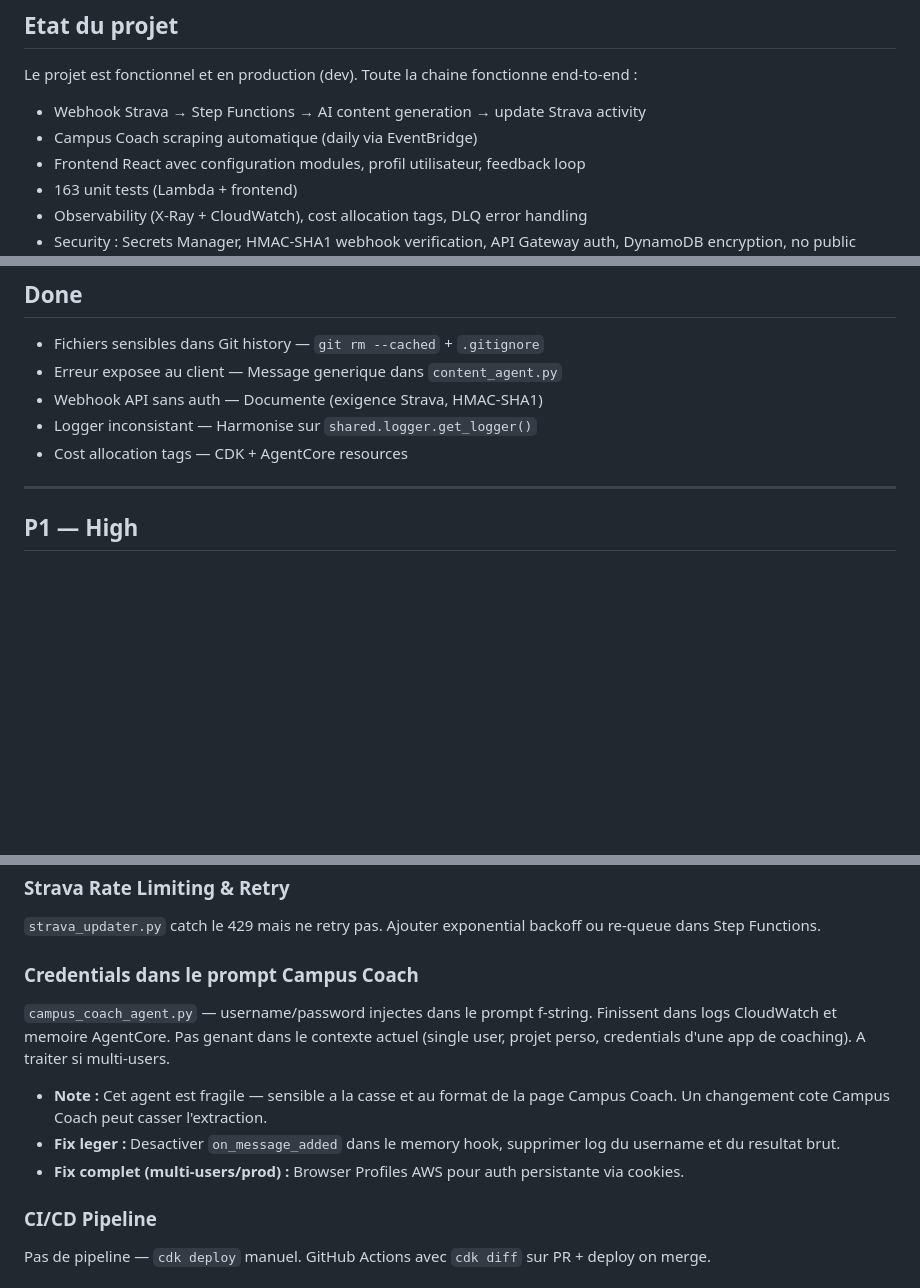
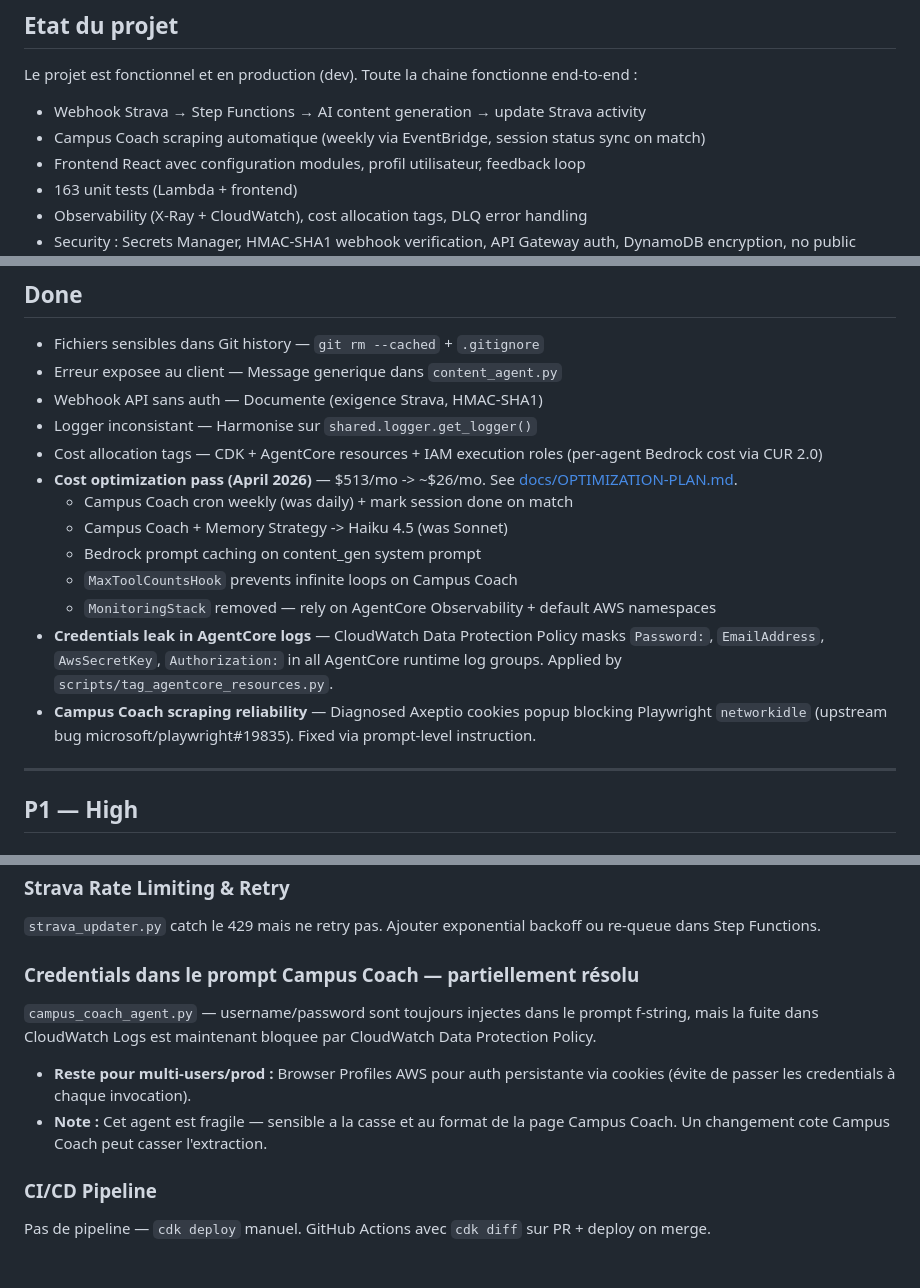
Before and after one commit to el-pedrito/strava-ai-boost, a Markdown page: BACKLOG.md, 3 parts joined by grey strips. Drawn GitHub-style; blank space fills up the shorter version.

Commit message:
docs(backlog): mark April 2026 cost optimization pass as Done
- Campus Coach description updated to 'weekly' (was 'daily')
- Done section now includes the full optimization pass and its sub-items
- P2 'Credentials dans le prompt' marked resolved (Data Protection Policy);
  kept a note for future multi-users work (Browser Profiles AWS)

```diff
--- a/BACKLOG.md
+++ b/BACKLOG.md
@@ -4,7 +4,7 @@
 
 Le projet est fonctionnel et en production (dev). Toute la chaine fonctionne end-to-end :
 - Webhook Strava → Step Functions → AI content generation → update Strava activity
-- Campus Coach scraping automatique (daily via EventBridge)
+- Campus Coach scraping automatique (weekly via EventBridge, session status sync on match)
 - Frontend React avec configuration modules, profil utilisateur, feedback loop
 - 163 unit tests (Lambda + frontend)
 - Observability (X-Ray + CloudWatch), cost allocation tags, DLQ error handling
@@ -18,7 +18,15 @@ Le projet est fonctionnel et en production (dev). Toute la chaine fonctionne end
 - Erreur exposee au client — Message generique dans `content_agent.py`
 - Webhook API sans auth — Documente (exigence Strava, HMAC-SHA1)
 - Logger inconsistant — Harmonise sur `shared.logger.get_logger()`
-- Cost allocation tags — CDK + AgentCore resources
+- Cost allocation tags — CDK + AgentCore resources + IAM execution roles (per-agent Bedrock cost via CUR 2.0)
+- **Cost optimization pass (April 2026)** — $513/mo -> ~$26/mo. See [docs/OPTIMIZATION-PLAN.md](docs/OPTIMIZATION-PLAN.md).
+  - Campus Coach cron weekly (was daily) + mark session done on match
+  - Campus Coach + Memory Strategy -> Haiku 4.5 (was Sonnet)
+  - Bedrock prompt caching on content_gen system prompt
+  - `MaxToolCountsHook` prevents infinite loops on Campus Coach
+  - `MonitoringStack` removed — rely on AgentCore Observability + default AWS namespaces
+- **Credentials leak in AgentCore logs** — CloudWatch Data Protection Policy masks `Password:`, `EmailAddress`, `AwsSecretKey`, `Authorization:` in all AgentCore runtime log groups. Applied by `scripts/tag_agentcore_resources.py`.
+- **Campus Coach scraping reliability** — Diagnosed Axeptio cookies popup blocking Playwright `networkidle` (upstream bug microsoft/playwright#19835). Fixed via prompt-level instruction.
 
 ---
 
@@ -61,11 +69,10 @@ Duplique dans 4 fichiers : `strava_updater.py`, `feedback_analyzer.py`, `activit
 ### Strava Rate Limiting & Retry
 `strava_updater.py` catch le 429 mais ne retry pas. Ajouter exponential backoff ou re-queue dans Step Functions.
 
-### Credentials dans le prompt Campus Coach
-`campus_coach_agent.py` — username/password injectes dans le prompt f-string. Finissent dans logs CloudWatch et memoire AgentCore. Pas genant dans le contexte actuel (single user, projet perso, credentials d'une app de coaching). A traiter si multi-users.
+### Credentials dans le prompt Campus Coach — partiellement résolu
+`campus_coach_agent.py` — username/password sont toujours injectes dans le prompt f-string, mais la fuite dans CloudWatch Logs est maintenant bloquee par CloudWatch Data Protection Policy.
+- **Reste pour multi-users/prod :** Browser Profiles AWS pour auth persistante via cookies (évite de passer les credentials à chaque invocation).
 - **Note :** Cet agent est fragile — sensible a la casse et au format de la page Campus Coach. Un changement cote Campus Coach peut casser l'extraction.
-- **Fix leger :** Desactiver `on_message_added` dans le memory hook, supprimer log du username et du resultat brut.
-- **Fix complet (multi-users/prod) :** Browser Profiles AWS pour auth persistante via cookies.
 
 ### CI/CD Pipeline
 Pas de pipeline — `cdk deploy` manuel. GitHub Actions avec `cdk diff` sur PR + deploy on merge.
```
